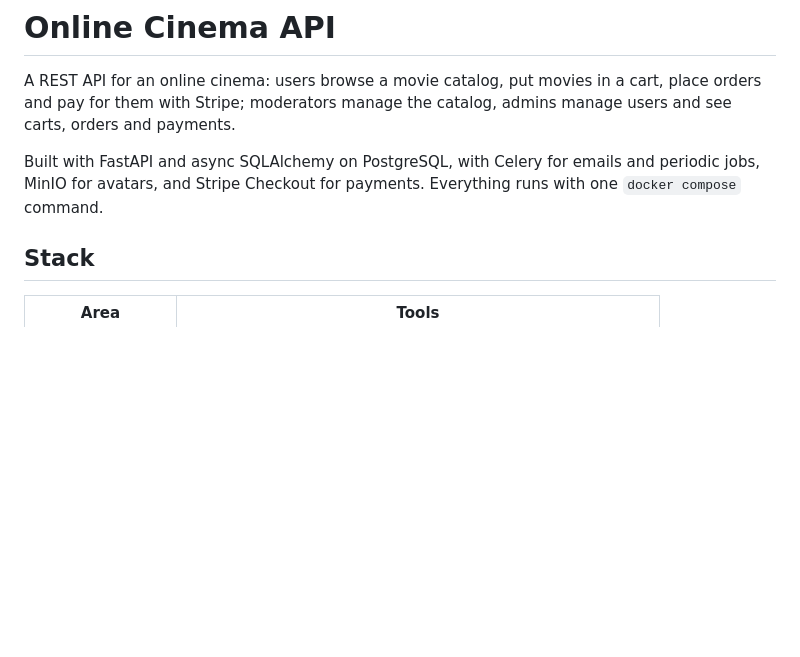
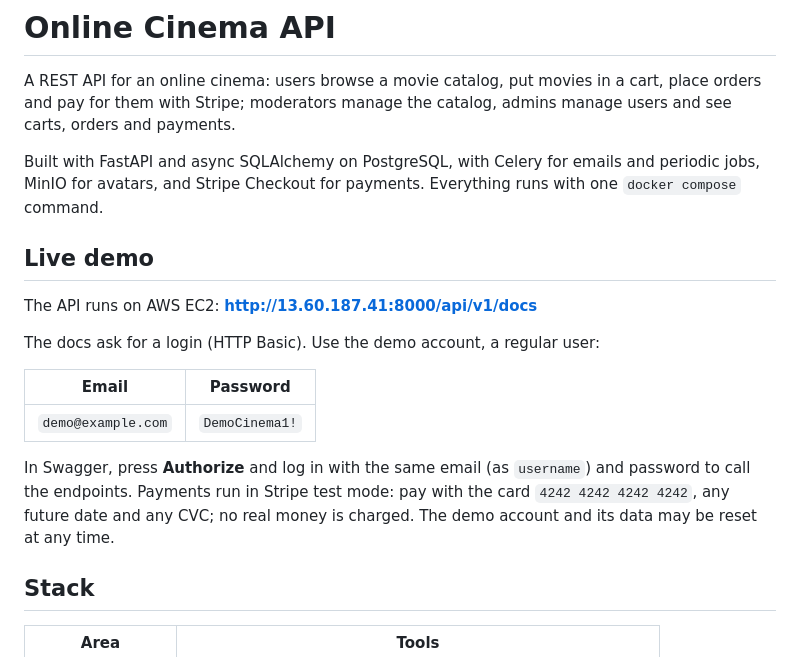
Before and after one commit to Lemonch1ks/Online-Cinema, a Markdown page: README.md, the part around the change. GitHub-like rendering; blank space fills up the shorter version.

Commit message:
[ADDED] live demo address and demo account in README

```diff
--- a/README.md
+++ b/README.md
@@ -3,6 +3,18 @@
 A REST API for an online cinema: users browse a movie catalog, put movies in a cart, place orders and pay for them with Stripe; moderators manage the catalog, admins manage users and see carts, orders and payments.
 
 Built with FastAPI and async SQLAlchemy on PostgreSQL, with Celery for emails and periodic jobs, MinIO for avatars, and Stripe Checkout for payments. Everything runs with one `docker compose` command.
+
+## Live demo
+
+The API runs on AWS EC2: **http://13.60.187.41:8000/api/v1/docs**
+
+The docs ask for a login (HTTP Basic). Use the demo account, a regular user:
+
+| Email | Password |
+|---|---|
+| `demo@example.com` | `DemoCinema1!` |
+
+In Swagger, press **Authorize** and log in with the same email (as `username`) and password to call the endpoints. Payments run in Stripe test mode: pay with the card `4242 4242 4242 4242`, any future date and any CVC; no real money is charged. The demo account and its data may be reset at any time.
 
 ## Stack
 
```
